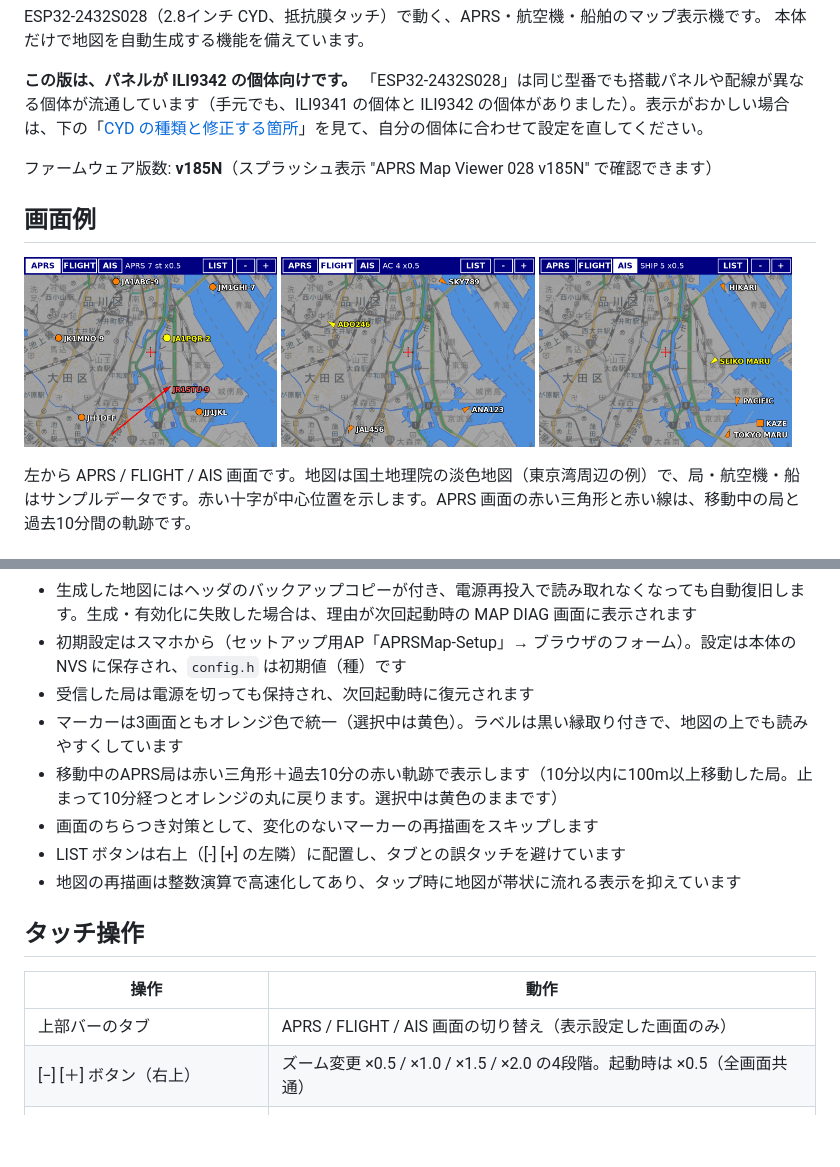
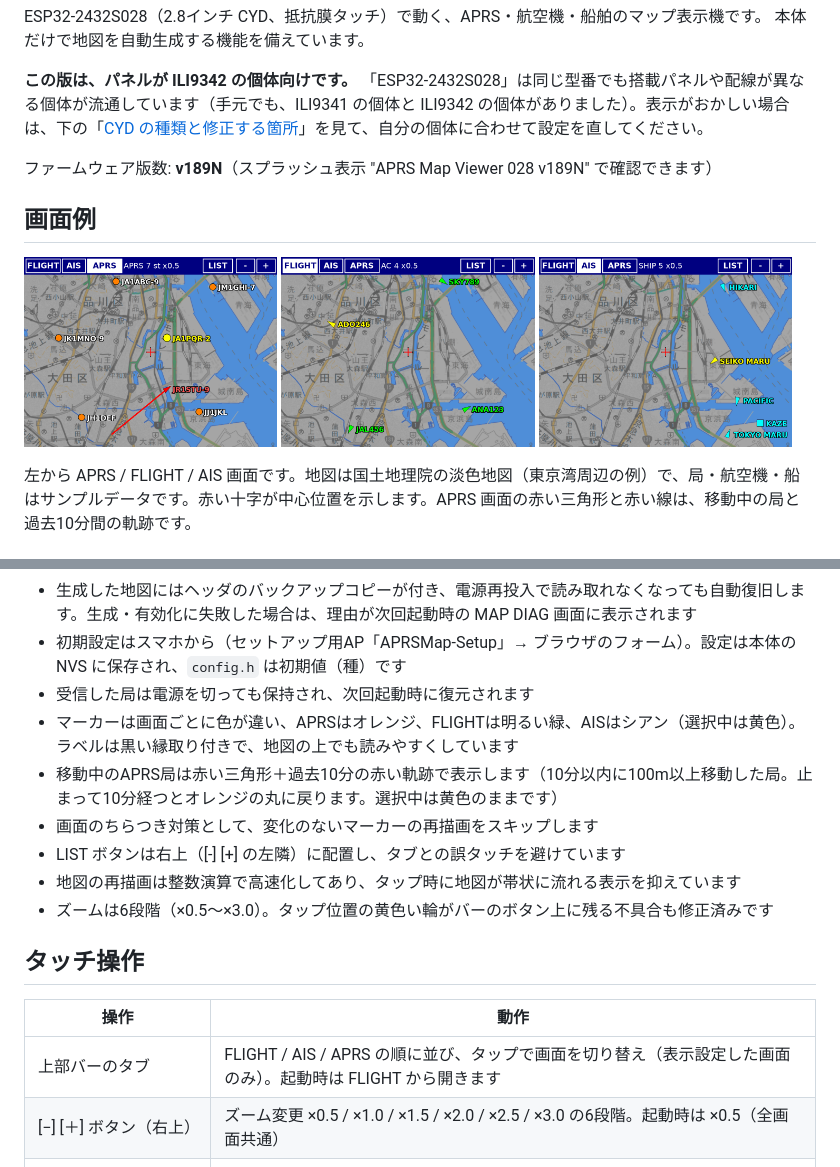
Before and after one commit to nyan750/aprs-map-esp32-028-ili9342-github, a Markdown page: README.md, 2 parts joined by grey strips. Rendered like a GitHub page; pictures changed too: photo/screen_ais.png, photo/screen_aprs.png, photo/screen_flight.png; blank space fills up the shorter version.

Commit message:
メモリーリーク修正
とにかくメモリーがかつかつなのでバックグラウンド更新をやめ画面選択しているときのみ更新
画面を切り替えると少しまたされることがあります。
メニューの並びを変更 FLIGHT AIS APRS 起動時にはFLIGHTがでます。
またFLIGHTの軌跡を追加

```diff
--- a/README.md
+++ b/README.md
@@ -5,7 +5,7 @@ ESP32-2432S028（2.8インチ CYD、抵抗膜タッチ）で動く、APRS・航
 
 **この版は、パネルが ILI9342 の個体向けです。** 「ESP32-2432S028」は同じ型番でも搭載パネルや配線が異なる個体が流通しています（手元でも、ILI9341 の個体と ILI9342 の個体がありました）。表示がおかしい場合は、下の「[CYD の種類と修正する箇所](#cyd-の種類と修正する箇所)」を見て、自分の個体に合わせて設定を直してください。
 
-ファームウェア版数: **v185N**（スプラッシュ表示 "APRS Map Viewer 028 v185N" で確認できます）
+ファームウェア版数: **v189N**（スプラッシュ表示 "APRS Map Viewer 028 v189N" で確認できます）
 
 ## 画面例
 
@@ -33,18 +33,19 @@ ESP32-2432S028（2.8インチ CYD、抵抗膜タッチ）で動く、APRS・航
 - 生成した地図にはヘッダのバックアップコピーが付き、電源再投入で読み取れなくなっても自動復旧します。生成・有効化に失敗した場合は、理由が次回起動時の MAP DIAG 画面に表示されます
 - 初期設定はスマホから（セットアップ用AP「APRSMap-Setup」→ ブラウザのフォーム）。設定は本体の NVS に保存され、`config.h` は初期値（種）です
 - 受信した局は電源を切っても保持され、次回起動時に復元されます
-- マーカーは3画面ともオレンジ色で統一（選択中は黄色）。ラベルは黒い縁取り付きで、地図の上でも読みやすくしています
+- マーカーは画面ごとに色が違い、APRSはオレンジ、FLIGHTは明るい緑、AISはシアン（選択中は黄色）。ラベルは黒い縁取り付きで、地図の上でも読みやすくしています
 - 移動中のAPRS局は赤い三角形＋過去10分の赤い軌跡で表示します（10分以内に100m以上移動した局。止まって10分経つとオレンジの丸に戻ります。選択中は黄色のままです）
 - 画面のちらつき対策として、変化のないマーカーの再描画をスキップします
 - LIST ボタンは右上（[-] [+] の左隣）に配置し、タブとの誤タッチを避けています
 - 地図の再描画は整数演算で高速化してあり、タップ時に地図が帯状に流れる表示を抑えています
+- ズームは6段階（×0.5〜×3.0）。タップ位置の黄色い輪がバーのボタン上に残る不具合も修正済みです
 
 ## タッチ操作
 
 | 操作 | 動作 |
 |---|---|
-| 上部バーのタブ | APRS / FLIGHT / AIS 画面の切り替え（表示設定した画面のみ） |
-| [−] [＋] ボタン（右上） | ズーム変更 ×0.5 / ×1.0 / ×1.5 / ×2.0 の4段階。起動時は ×0.5（全画面共通） |
+| 上部バーのタブ | FLIGHT / AIS / APRS の順に並び、タップで画面を切り替え（表示設定した画面のみ）。起動時は FLIGHT から開きます |
+| [−] [＋] ボタン（右上） | ズーム変更 ×0.5 / ×1.0 / ×1.5 / ×2.0 / ×2.5 / ×3.0 の6段階。起動時は ×0.5（全画面共通） |
 | 局・航空機・船をタップ | その対象を中央に表示して一段ズームイン |
 | 選択中の対象をもう一度タップ | 詳細表示（もう一度タップで閉じる） |
 | 画面の端をタップ | その方向へ地図をスクロール（パン）。端の黒い三角が目印 |
```
Also changed, not shown: photo/aprs1.jpg (deleted), photo/fright2.jpg (deleted), 2 other files.
